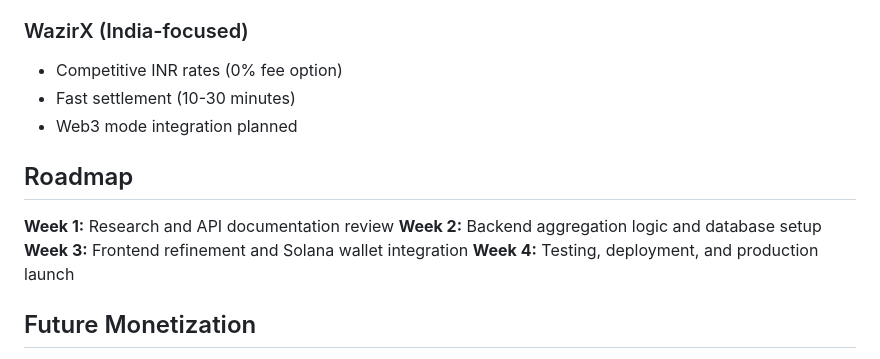
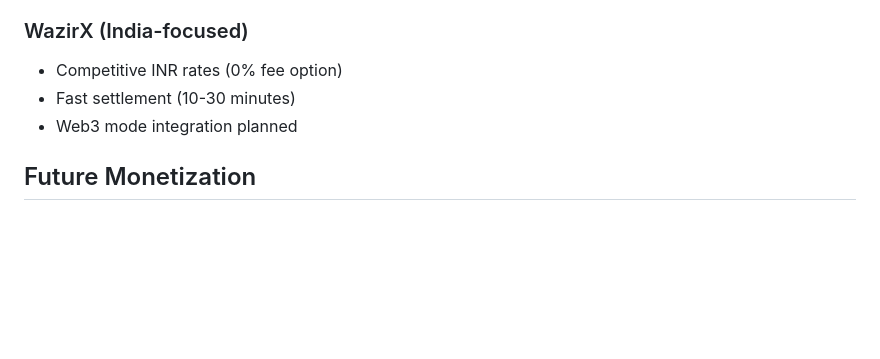
Before and after one commit to hash0slash/Solana-Fiat-Off-Ramp-Comparator, a Markdown page: README.md, the part around the change. Drawn GitHub-style; blank space fills up the shorter version.

```diff
--- a/README.md
+++ b/README.md
@@ -102,13 +102,6 @@ public/
 - Fast settlement (10-30 minutes)
 - Web3 mode integration planned
 
-## Roadmap
-
-**Week 1:** Research and API documentation review
-**Week 2:** Backend aggregation logic and database setup
-**Week 3:** Frontend refinement and Solana wallet integration
-**Week 4:** Testing, deployment, and production launch
-
 ## Future Monetization
 
 - Small fee per successful conversion (0.1-0.5%)
```
